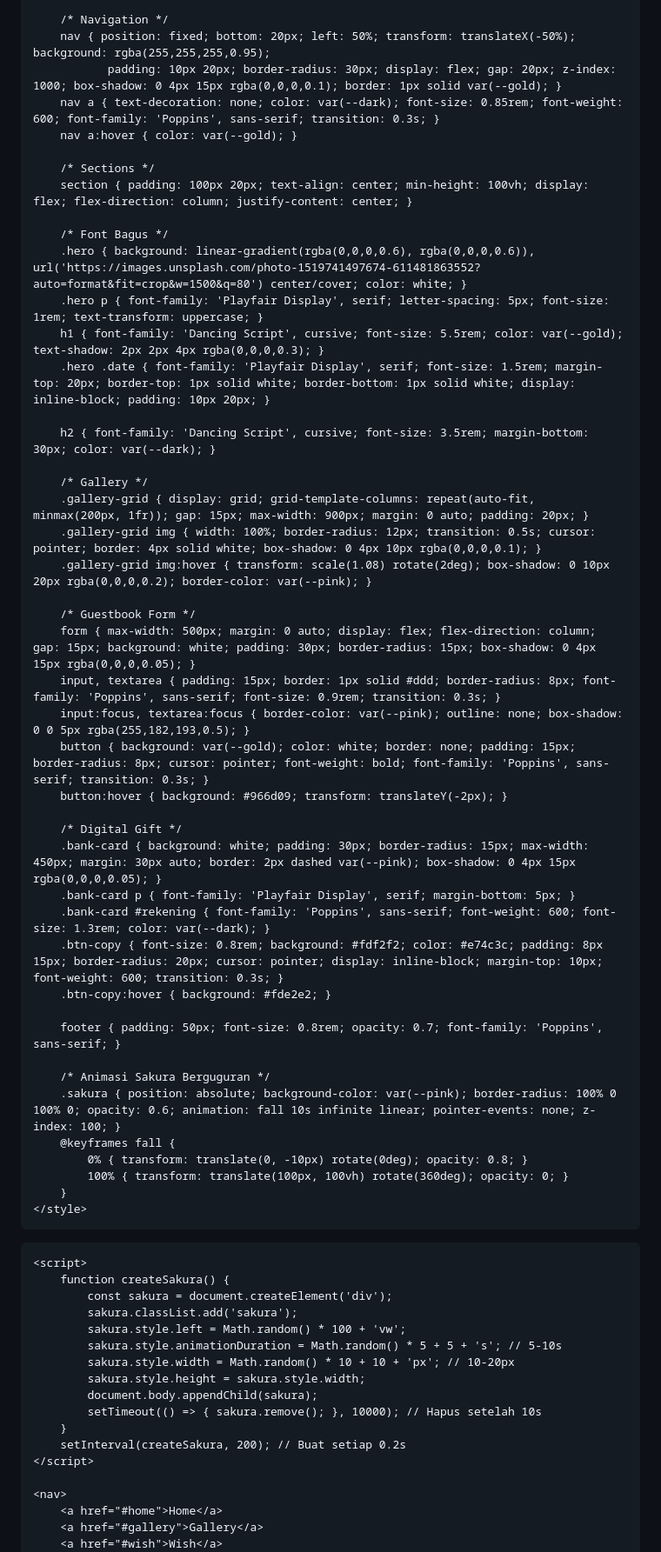
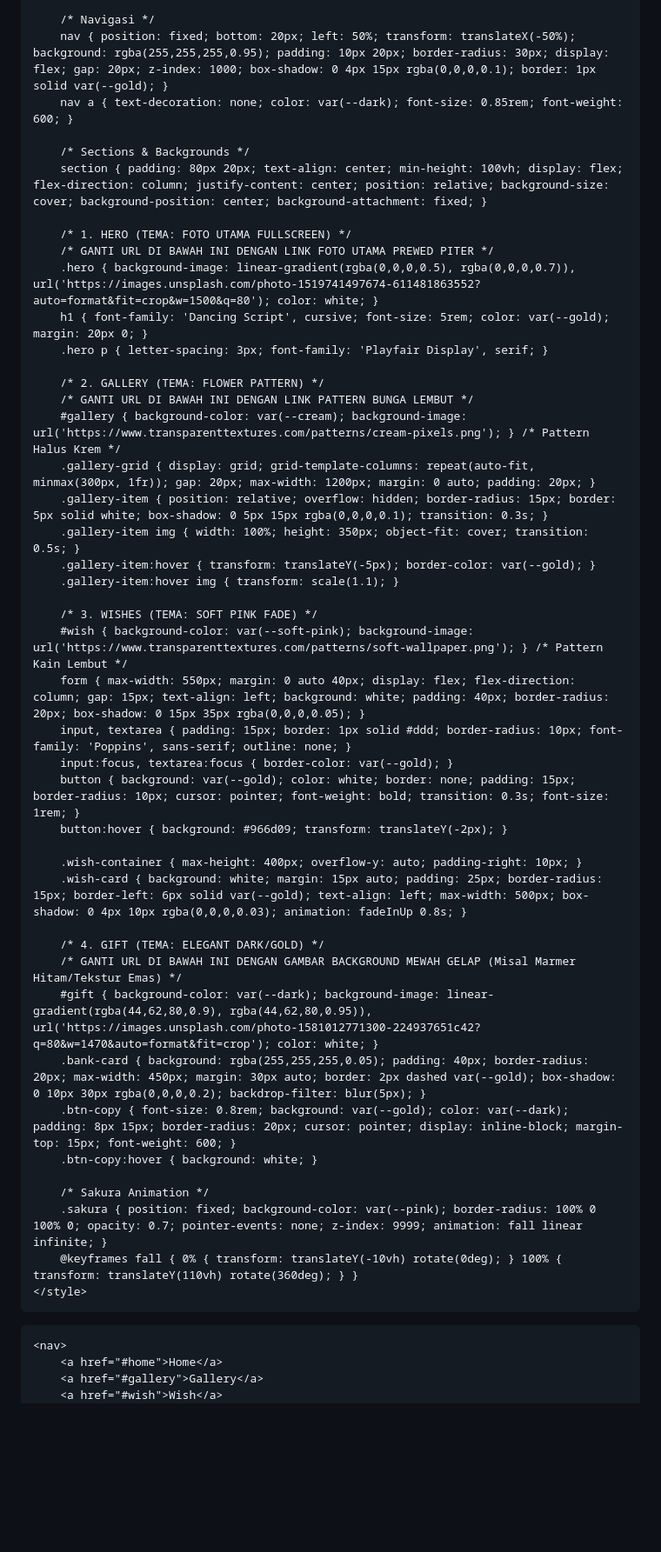
Before and after one commit to SangBelalang-ops/WEDDING, a Markdown page: README.md, the part around one of its changes. Shown at 87% size. GitHub-like rendering; blank space fills up the shorter version.

```diff
--- a/README.md
+++ b/README.md
@@ -21,66 +21,51 @@
         }
 
-        /* Navigation */
-        nav { position: fixed; bottom: 20px; left: 50%; transform: translateX(-50%); background: rgba(255,255,255,0.95);
-               padding: 10px 20px; border-radius: 30px; display: flex; gap: 20px; z-index: 1000; box-shadow: 0 4px 15px rgba(0,0,0,0.1); border: 1px solid var(--gold); }
-        nav a { text-decoration: none; color: var(--dark); font-size: 0.85rem; font-weight: 600; font-family: 'Poppins', sans-serif; transition: 0.3s; }
-        nav a:hover { color: var(--gold); }
+        /* Navigasi */
+        nav { position: fixed; bottom: 20px; left: 50%; transform: translateX(-50%); background: rgba(255,255,255,0.95); padding: 10px 20px; border-radius: 30px; display: flex; gap: 20px; z-index: 1000; box-shadow: 0 4px 15px rgba(0,0,0,0.1); border: 1px solid var(--gold); }
+        nav a { text-decoration: none; color: var(--dark); font-size: 0.85rem; font-weight: 600; }
 
-        /* Sections */
-        section { padding: 100px 20px; text-align: center; min-height: 100vh; display: flex; flex-direction: column; justify-content: center; }
+        /* Sections & Backgrounds */
+        section { padding: 80px 20px; text-align: center; min-height: 100vh; display: flex; flex-direction: column; justify-content: center; position: relative; background-size: cover; background-position: center; background-attachment: fixed; }
 
-        /* Font Bagus */
-        .hero { background: linear-gradient(rgba(0,0,0,0.6), rgba(0,0,0,0.6)), url('https://images.unsplash.com/photo-1519741497674-611481863552?auto=format&fit=crop&w=1500&q=80') center/cover; color: white; }
-        .hero p { font-family: 'Playfair Display', serif; letter-spacing: 5px; font-size: 1rem; text-transform: uppercase; }
-        h1 { font-family: 'Dancing Script', cursive; font-size: 5.5rem; color: var(--gold); text-shadow: 2px 2px 4px rgba(0,0,0,0.3); }
-        .hero .date { font-family: 'Playfair Display', serif; font-size: 1.5rem; margin-top: 20px; border-top: 1px solid white; border-bottom: 1px solid white; display: inline-block; padding: 10px 20px; }
+        /* 1. HERO (TEMA: FOTO UTAMA FULLSCREEN) */
+        /* GANTI URL DI BAWAH INI DENGAN LINK FOTO UTAMA PREWED PITER */
+        .hero { background-image: linear-gradient(rgba(0,0,0,0.5), rgba(0,0,0,0.7)), url('https://images.unsplash.com/photo-1519741497674-611481863552?auto=format&fit=crop&w=1500&q=80'); color: white; }
+        h1 { font-family: 'Dancing Script', cursive; font-size: 5rem; color: var(--gold); margin: 20px 0; }
+        .hero p { letter-spacing: 3px; font-family: 'Playfair Display', serif; }
 
-        h2 { font-family: 'Dancing Script', cursive; font-size: 3.5rem; margin-bottom: 30px; color: var(--dark); }
+        /* 2. GALLERY (TEMA: FLOWER PATTERN) */
+        /* GANTI URL DI BAWAH INI DENGAN LINK PATTERN BUNGA LEMBUT */
+        #gallery { background-color: var(--cream); background-image: url('https://www.transparenttextures.com/patterns/cream-pixels.png'); } /* Pattern Halus Krem */
+        .gallery-grid { display: grid; grid-template-columns: repeat(auto-fit, minmax(300px, 1fr)); gap: 20px; max-width: 1200px; margin: 0 auto; padding: 20px; }
+        .gallery-item { position: relative; overflow: hidden; border-radius: 15px; border: 5px solid white; box-shadow: 0 5px 15px rgba(0,0,0,0.1); transition: 0.3s; }
+        .gallery-item img { width: 100%; height: 350px; object-fit: cover; transition: 0.5s; }
+        .gallery-item:hover { transform: translateY(-5px); border-color: var(--gold); }
+        .gallery-item:hover img { transform: scale(1.1); }
 
-        /* Gallery */
-        .gallery-grid { display: grid; grid-template-columns: repeat(auto-fit, minmax(200px, 1fr)); gap: 15px; max-width: 900px; margin: 0 auto; padding: 20px; }
-        .gallery-grid img { width: 100%; border-radius: 12px; transition: 0.5s; cursor: pointer; border: 4px solid white; box-shadow: 0 4px 10px rgba(0,0,0,0.1); }
-        .gallery-grid img:hover { transform: scale(1.08) rotate(2deg); box-shadow: 0 10px 20px rgba(0,0,0,0.2); border-color: var(--pink); }
-
-        /* Guestbook Form */
-        form { max-width: 500px; margin: 0 auto; display: flex; flex-direction: column; gap: 15px; background: white; padding: 30px; border-radius: 15px; box-shadow: 0 4px 15px rgba(0,0,0,0.05); }
-        input, textarea { padding: 15px; border: 1px solid #ddd; border-radius: 8px; font-family: 'Poppins', sans-serif; font-size: 0.9rem; transition: 0.3s; }
-        input:focus, textarea:focus { border-color: var(--pink); outline: none; box-shadow: 0 0 5px rgba(255,182,193,0.5); }
-        button { background: var(--gold); color: white; border: none; padding: 15px; border-radius: 8px; cursor: pointer; font-weight: bold; font-family: 'Poppins', sans-serif; transition: 0.3s; }
+        /* 3. WISHES (TEMA: SOFT PINK FADE) */
+        #wish { background-color: var(--soft-pink); background-image: url('https://www.transparenttextures.com/patterns/soft-wallpaper.png'); } /* Pattern Kain Lembut */
+        form { max-width: 550px; margin: 0 auto 40px; display: flex; flex-direction: column; gap: 15px; text-align: left; background: white; padding: 40px; border-radius: 20px; box-shadow: 0 15px 35px rgba(0,0,0,0.05); }
+        input, textarea { padding: 15px; border: 1px solid #ddd; border-radius: 10px; font-family: 'Poppins', sans-serif; outline: none; }
+        input:focus, textarea:focus { border-color: var(--gold); }
+        button { background: var(--gold); color: white; border: none; padding: 15px; border-radius: 10px; cursor: pointer; font-weight: bold; transition: 0.3s; font-size: 1rem; }
         button:hover { background: #966d09; transform: translateY(-2px); }
 
-        /* Digital Gift */
-        .bank-card { background: white; padding: 30px; border-radius: 15px; max-width: 450px; margin: 30px auto; border: 2px dashed var(--pink); box-shadow: 0 4px 15px rgba(0,0,0,0.05); }
-        .bank-card p { font-family: 'Playfair Display', serif; margin-bottom: 5px; }
-        .bank-card #rekening { font-family: 'Poppins', sans-serif; font-weight: 600; font-size: 1.3rem; color: var(--dark); }
-        .btn-copy { font-size: 0.8rem; background: #fdf2f2; color: #e74c3c; padding: 8px 15px; border-radius: 20px; cursor: pointer; display: inline-block; margin-top: 10px; font-weight: 600; transition: 0.3s; }
-        .btn-copy:hover { background: #fde2e2; }
+        .wish-container { max-height: 400px; overflow-y: auto; padding-right: 10px; }
+        .wish-card { background: white; margin: 15px auto; padding: 25px; border-radius: 15px; border-left: 6px solid var(--gold); text-align: left; max-width: 500px; box-shadow: 0 4px 10px rgba(0,0,0,0.03); animation: fadeInUp 0.8s; }
 
-        footer { padding: 50px; font-size: 0.8rem; opacity: 0.7; font-family: 'Poppins', sans-serif; }
+        /* 4. GIFT (TEMA: ELEGANT DARK/GOLD) */
+        /* GANTI URL DI BAWAH INI DENGAN GAMBAR BACKGROUND MEWAH GELAP (Misal Marmer Hitam/Tekstur Emas) */
+        #gift { background-color: var(--dark); background-image: linear-gradient(rgba(44,62,80,0.9), rgba(44,62,80,0.95)), url('https://images.unsplash.com/photo-1581012771300-224937651c42?q=80&w=1470&auto=format&fit=crop'); color: white; }
+        .bank-card { background: rgba(255,255,255,0.05); padding: 40px; border-radius: 20px; max-width: 450px; margin: 30px auto; border: 2px dashed var(--gold); box-shadow: 0 10px 30px rgba(0,0,0,0.2); backdrop-filter: blur(5px); }
+        .btn-copy { font-size: 0.8rem; background: var(--gold); color: var(--dark); padding: 8px 15px; border-radius: 20px; cursor: pointer; display: inline-block; margin-top: 15px; font-weight: 600; }
+        .btn-copy:hover { background: white; }
 
-        /* Animasi Sakura Berguguran */
-        .sakura { position: absolute; background-color: var(--pink); border-radius: 100% 0 100% 0; opacity: 0.6; animation: fall 10s infinite linear; pointer-events: none; z-index: 100; }
-        @keyframes fall {
-            0% { transform: translate(0, -10px) rotate(0deg); opacity: 0.8; }
-            100% { transform: translate(100px, 100vh) rotate(360deg); opacity: 0; }
-        }
+        /* Sakura Animation */
+        .sakura { position: fixed; background-color: var(--pink); border-radius: 100% 0 100% 0; opacity: 0.7; pointer-events: none; z-index: 9999; animation: fall linear infinite; }
+        @keyframes fall { 0% { transform: translateY(-10vh) rotate(0deg); } 100% { transform: translateY(110vh) rotate(360deg); } }
     </style>
 </head>
 <body>
-
-    <script>
-        function createSakura() {
-            const sakura = document.createElement('div');
-            sakura.classList.add('sakura');
-            sakura.style.left = Math.random() * 100 + 'vw';
-            sakura.style.animationDuration = Math.random() * 5 + 5 + 's'; // 5-10s
-            sakura.style.width = Math.random() * 10 + 10 + 'px'; // 10-20px
-            sakura.style.height = sakura.style.width;
-            document.body.appendChild(sakura);
-            setTimeout(() => { sakura.remove(); }, 10000); // Hapus setelah 10s
-        }
-        setInterval(createSakura, 200); // Buat setiap 0.2s
-    </script>
 
     <nav>
         <a href="#home">Home</a>
```
Also changed, not shown: other parts of README.md (+113 -35 lines).
